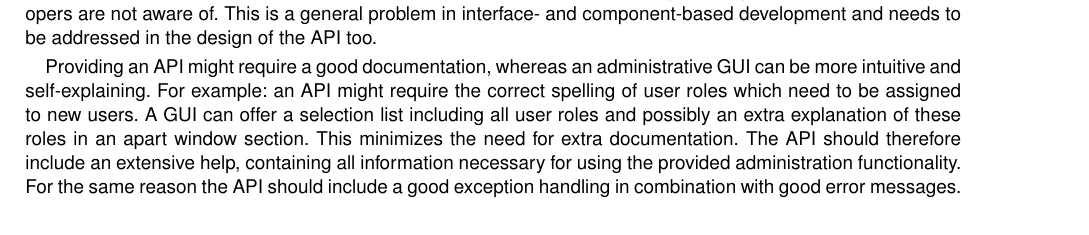
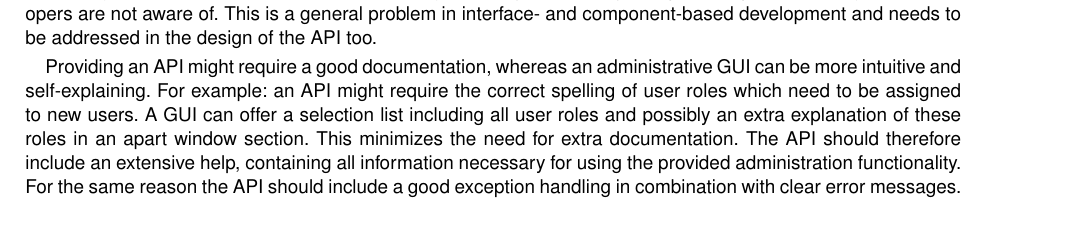
Before and after one commit to wiebew/plop2013, a LaTeX thesis (ArchitecturePatterns.tex, which reads patterns/provideAPI.tex): part of page 4 of 14, cut so that both start at the same text. Compiled offline with pdfLaTeX.

Commit message:
Juiste aanvulling?

```diff
--- a/patterns/provideAPI.tex
+++ b/patterns/provideAPI.tex
@@ -34,7 +34,7 @@ There might be some security issues when exposing administrative features. Makin
 
 If the system evolves, then also the API is likely to change which might require adaptations the system developers are not aware of. This is a general problem in interface- and component-based development and needs to be addressed in the design of the API too.
 
-Providing an API might require a good documentation, whereas an administrative GUI can be more intuitive and self-explaining. For example: an API might require the correct spelling of user roles which need to be assigned to new users. A GUI can offer a selection list including all user roles and possibly an extra explanation of these roles in an apart window section. This minimizes the need for extra documentation. The API should therefore include an extensive help, containing all information necessary for using the provided administration functionality. For the same reason the API should include a good exception handling in combination with good error messages. \\
+Providing an API might require a good documentation, whereas an administrative GUI can be more intuitive and self-explaining. For example: an API might require the correct spelling of user roles which need to be assigned to new users. A GUI can offer a selection list including all user roles and possibly an extra explanation of these roles in an apart window section. This minimizes the need for extra documentation. The API should therefore include an extensive help, containing all information necessary for using the provided administration functionality. For the same reason the API should include a good exception handling in combination with clear error messages. \\
 
 %\textit{Implementation details, referring back to negative consequences}
 
```
Also changed, not shown: patterns/provideAPI.tex (3 more changed lines).
